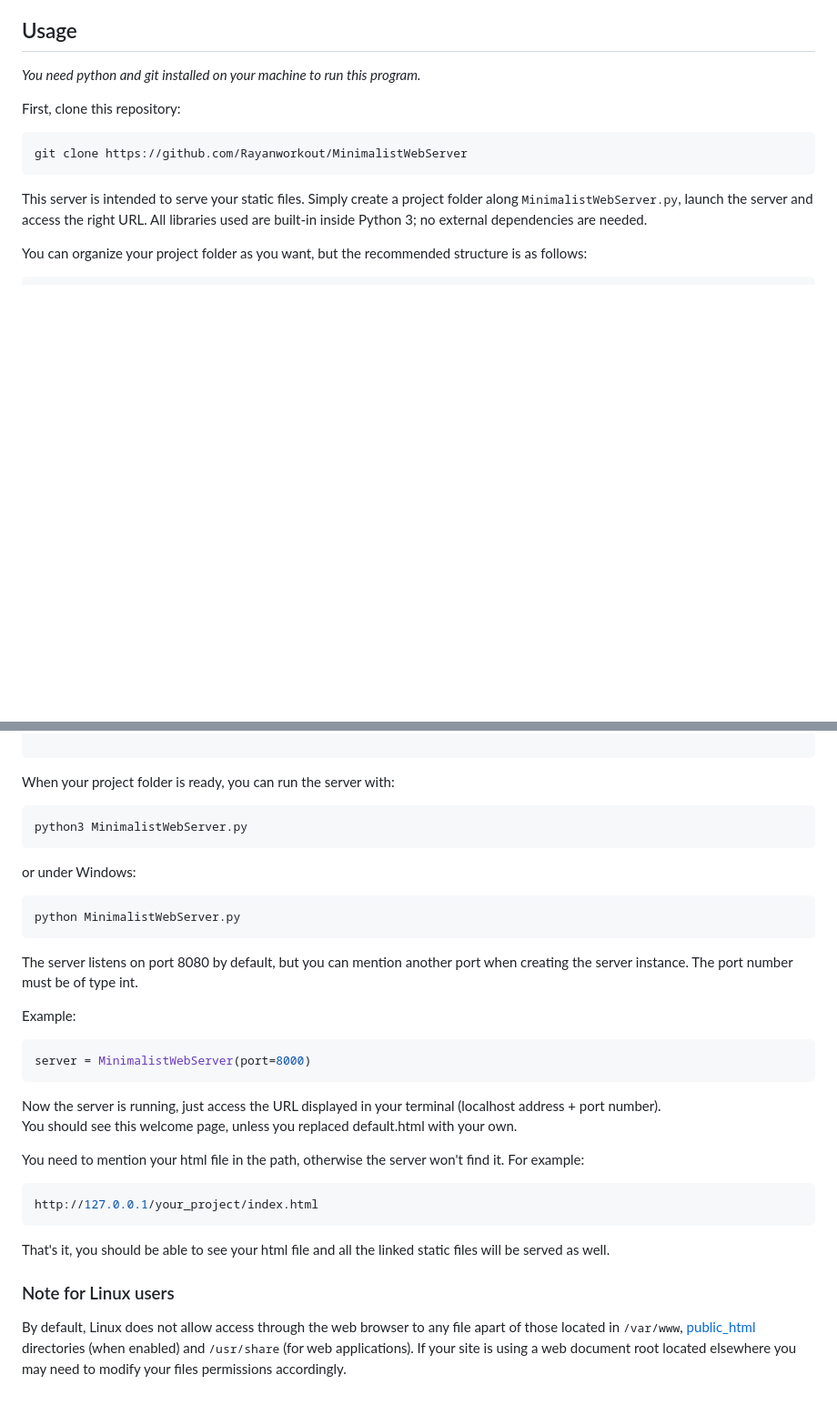
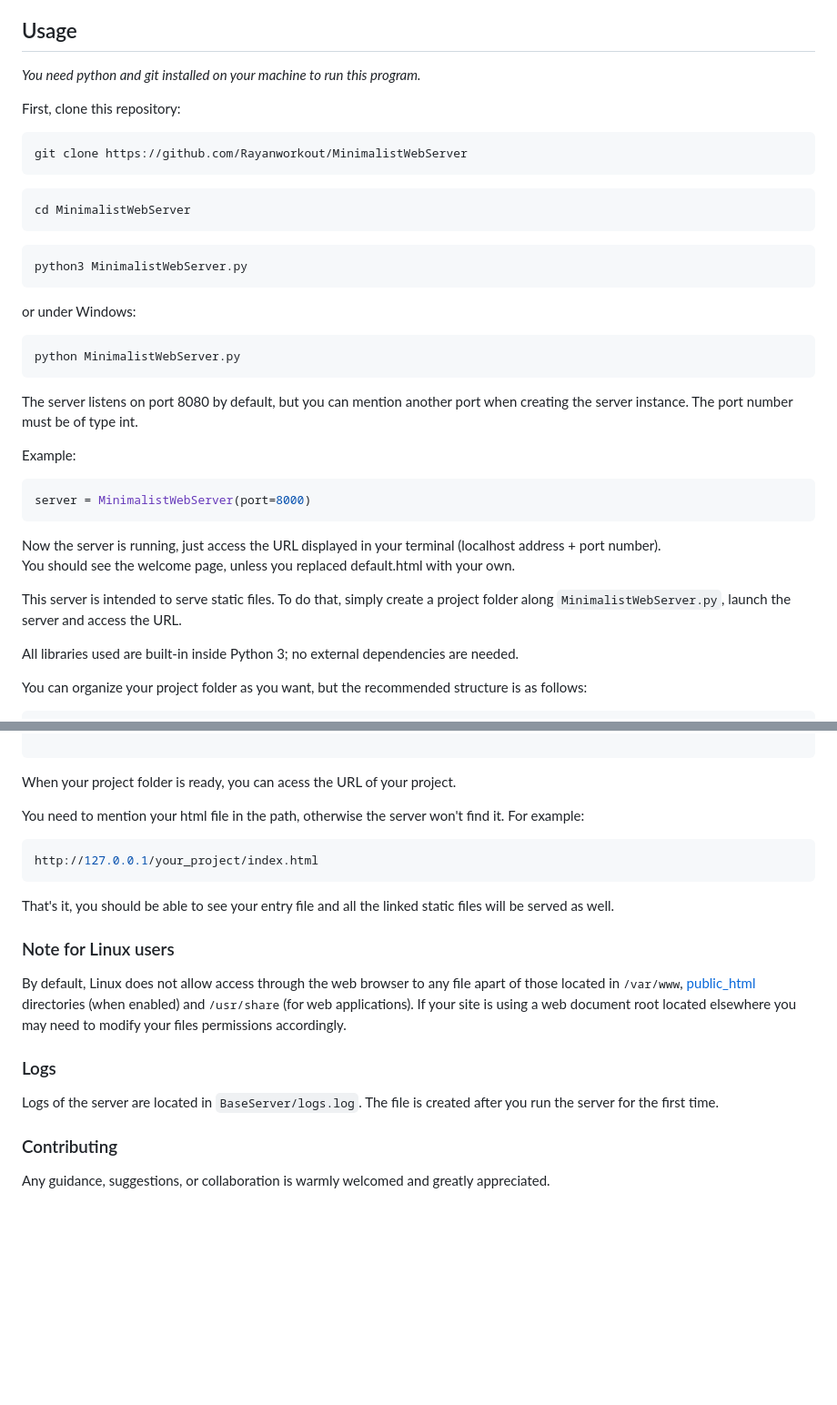
Before and after one commit to Rayanworkout/MinimalistWebServer, a Markdown page: README.md, 2 parts joined by grey strips. Shown at 91% size. Drawn GitHub-style; blank space fills up the shorter version.

````diff
--- a/README.md
+++ b/README.md
@@ -29,11 +29,34 @@ First, clone this repository:
 git clone https://github.com/Rayanworkout/MinimalistWebServer
 ```
 
-<p>
-    This server is intended to serve your static files. Simply create a project folder along
-    <tt>MinimalistWebServer.py</tt>, launch the server and access the right URL. All libraries used are
-    built-in inside Python 3; no external dependencies are needed.
-</p>
+```bash
+cd MinimalistWebServer
+```
+
+```bash
+python3 MinimalistWebServer.py
+```
+
+or under Windows:
+```bash
+python MinimalistWebServer.py
+```
+The server listens on port 8080 by default, but you can mention another port when creating the
+server instance. The port number must be of type int.
+
+Example:
+```bash
+server = MinimalistWebServer(port=8000)
+```
+Now the server is running, just access the URL displayed in your terminal (localhost
+address + port number).<br> You should see the welcome page, unless you replaced default.html
+with your own.
+
+
+This server is intended to serve static files. To do that, simply create a project folder along
+```MinimalistWebServer.py```, launch the server and access the URL.
+
+All libraries used are built-in inside Python 3; no external dependencies are needed.
 
 <p>You can organize your project folder as you want, but the recommended structure is as follows:
 </p>
@@ -52,36 +75,24 @@ MinimalistWebServer/your_project/
                 |              index.js
   </pre>
 
-When your project folder is ready, you can run the server with:
-
-```bash
-python3 MinimalistWebServer.py
-```
-
-or under Windows:
-```bash
-python MinimalistWebServer.py
-```
-The server listens on port 8080 by default, but you can mention another port when creating the
-server instance. The port number must be of type int.
-
-Example:
-```bash
-server = MinimalistWebServer(port=8000)
-```
-Now the server is running, just access the URL displayed in your terminal (localhost
-address + port number).<br> You should see this welcome page, unless you replaced default.html
-with your own.
-
+When your project folder is ready, you can acess the URL of your project.
 
 You need to mention your html file in the path, otherwise the server won't find
 it. For example:
 ```bash
 http://127.0.0.1/your_project/index.html
 ```
-That's it, you should be able to see your html file and all the linked static files will be
+That's it, you should be able to see your entry file and all the linked static files will be
 served as well.
 
 ### Note for Linux users
 
 By default, Linux does not allow access through the web browser to any file apart of those located in <tt>/var/www</tt>, <a href="http://httpd.apache.org/docs/2.4/mod/mod_userdir.html">public_html</a> directories (when enabled) and <tt>/usr/share</tt> (for web applications). If your site is using a web document root located elsewhere you may need to modify your files permissions accordingly.
+
+### Logs
+
+Logs of the server are located in ```BaseServer/logs.log```. The file is created after you run the server for the first time.
+
+### Contributing
+
+Any guidance, suggestions, or collaboration is warmly welcomed and greatly appreciated.
````
Also changed, not shown: other parts of README.md (+1 -1 lines).
